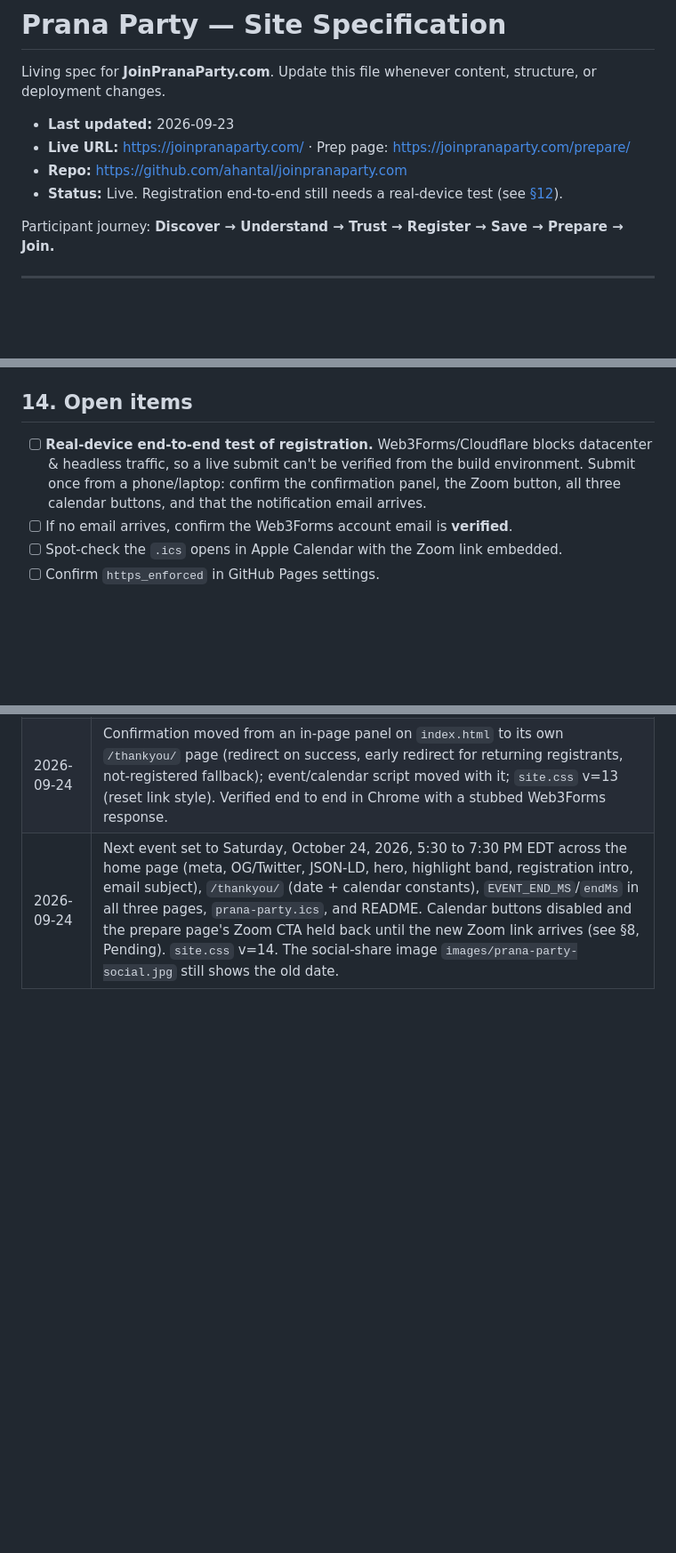
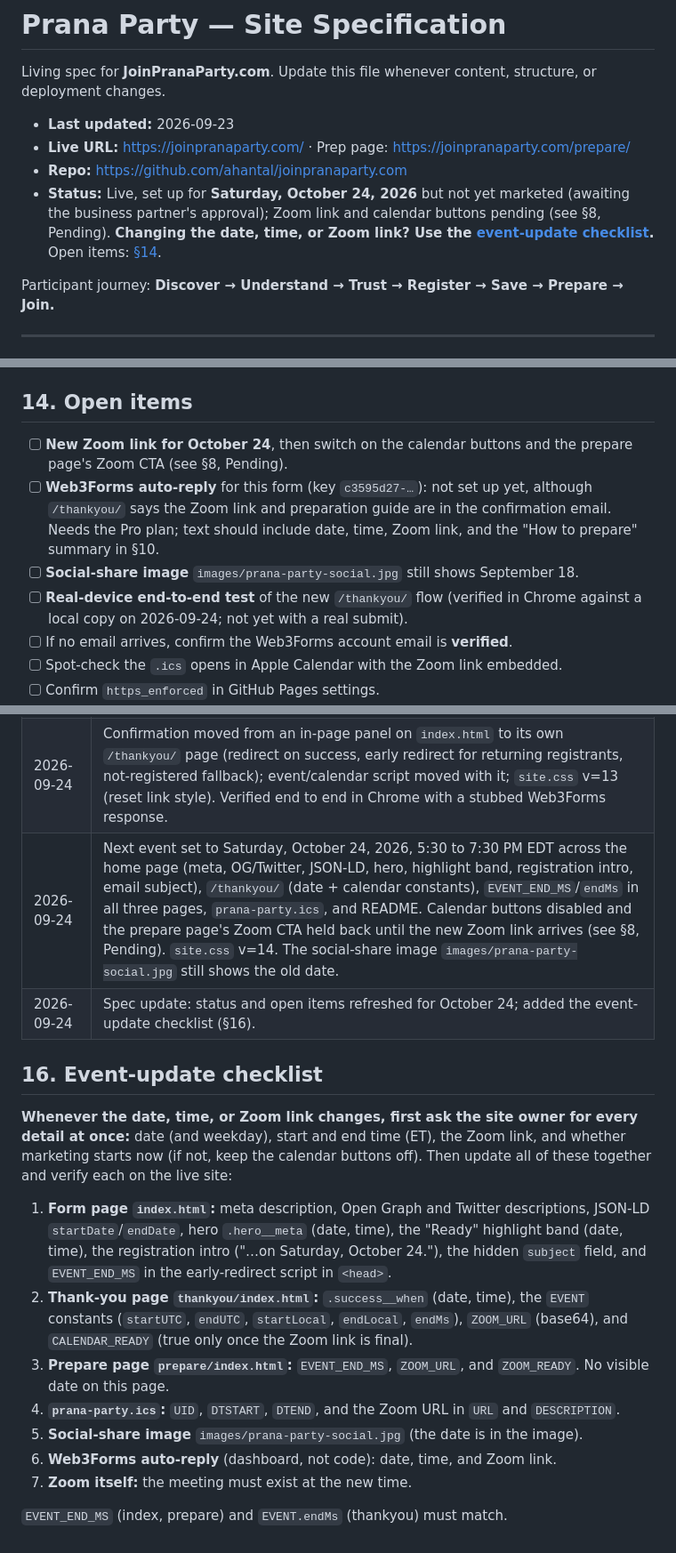
Before and after one commit to ahantal/joinpranaparty.com, a Markdown page: specs.md, 3 parts joined by grey strips. Shown at 89% size. Drawn GitHub-style; blank space fills up the shorter version.

Commit message:
specs.md: refresh status and open items, add event-update checklist
Status now reflects the October 24 setup (not yet marketed, Zoom link
and calendar pending). Open items replaced with the current ones (new
Zoom link, auto-reply not set up, social image still dated September
18, real-device test of /thankyou/). New §16 lists every place to
update when the date, time, or Zoom link changes.

Co-Authored-By: Claude Opus 5.5 <noreply@anthropic.com>

```diff
--- a/specs.md
+++ b/specs.md
@@ -6,7 +6,7 @@ or deployment changes.
 - **Last updated:** 2026-09-23
 - **Live URL:** https://joinpranaparty.com/  ·  Prep page: https://joinpranaparty.com/prepare/
 - **Repo:** https://github.com/ahantal/joinpranaparty.com
-- **Status:** Live. Registration end-to-end still needs a real-device test (see [§12](#12-open-items)).
+- **Status:** Live, set up for **Saturday, October 24, 2026** but not yet marketed (awaiting the business partner's approval); Zoom link and calendar buttons pending (see §8, Pending). **Changing the date, time, or Zoom link? Use the [event-update checklist](#16-event-update-checklist).** Open items: [§14](#14-open-items).
 
 Participant journey: **Discover → Understand → Trust → Register → Save → Prepare → Join.**
 
@@ -380,10 +380,15 @@ Commit attribution: `Co-Authored-By: Claude Sonnet 5 <noreply@anthropic.com>`.
 
 ## 14. Open items
 
-- [ ] **Real-device end-to-end test of registration.** Web3Forms/Cloudflare blocks
-      datacenter & headless traffic, so a live submit can't be verified from the build
-      environment. Submit once from a phone/laptop: confirm the confirmation panel, the
-      Zoom button, all three calendar buttons, and that the notification email arrives.
+- [ ] **New Zoom link for October 24**, then switch on the calendar buttons and the
+      prepare page's Zoom CTA (see §8, Pending).
+- [ ] **Web3Forms auto-reply** for this form (key `c3595d27-…`): not set up yet, although
+      `/thankyou/` says the Zoom link and preparation guide are in the confirmation
+      email. Needs the Pro plan; text should include date, time, Zoom link, and the
+      "How to prepare" summary in §10.
+- [ ] **Social-share image** `images/prana-party-social.jpg` still shows September 18.
+- [ ] **Real-device end-to-end test** of the new `/thankyou/` flow (verified in Chrome
+      against a local copy on 2026-09-24; not yet with a real submit).
 - [ ] If no email arrives, confirm the Web3Forms account email is **verified**.
 - [ ] Spot-check the `.ics` opens in Apple Calendar with the Zoom link embedded.
 - [ ] Confirm `https_enforced` in GitHub Pages settings.
@@ -412,3 +417,28 @@ Commit attribution: `Co-Authored-By: Claude Sonnet 5 <noreply@anthropic.com>`.
 | 2026-09-24 | Confirmation panel: removed the How to prepare link and the Join on Zoom block; added the Zoom-link-in-email note under the calendar and the "also included in your confirmation email" line after the preparation guide (`site.css` v=12). **Note:** no auto-reply is configured for this form yet, so these notes depend on setting one up. |
 | 2026-09-24 | Confirmation moved from an in-page panel on `index.html` to its own `/thankyou/` page (redirect on success, early redirect for returning registrants, not-registered fallback); event/calendar script moved with it; `site.css` v=13 (reset link style). Verified end to end in Chrome with a stubbed Web3Forms response. |
 | 2026-09-24 | Next event set to Saturday, October 24, 2026, 5:30 to 7:30 PM EDT across the home page (meta, OG/Twitter, JSON-LD, hero, highlight band, registration intro, email subject), `/thankyou/` (date + calendar constants), `EVENT_END_MS`/`endMs` in all three pages, `prana-party.ics`, and README. Calendar buttons disabled and the prepare page's Zoom CTA held back until the new Zoom link arrives (see §8, Pending). `site.css` v=14. The social-share image `images/prana-party-social.jpg` still shows the old date. |
+| 2026-09-24 | Spec update: status and open items refreshed for October 24; added the event-update checklist (§16). |
+
+## 16. Event-update checklist
+
+**Whenever the date, time, or Zoom link changes, first ask the site owner for every
+detail at once:** date (and weekday), start and end time (ET), the Zoom link, and
+whether marketing starts now (if not, keep the calendar buttons off). Then update all
+of these together and verify each on the live site:
+
+1. **Form page `index.html`:** meta description, Open Graph and Twitter descriptions,
+   JSON-LD `startDate`/`endDate`, hero `.hero__meta` (date, time), the "Ready" highlight
+   band (date, time), the registration intro ("…on Saturday, October 24."), the hidden
+   `subject` field, and `EVENT_END_MS` in the early-redirect script in `<head>`.
+2. **Thank-you page `thankyou/index.html`:** `.success__when` (date, time), the `EVENT`
+   constants (`startUTC`, `endUTC`, `startLocal`, `endLocal`, `endMs`), `ZOOM_URL`
+   (base64), and `CALENDAR_READY` (true only once the Zoom link is final).
+3. **Prepare page `prepare/index.html`:** `EVENT_END_MS`, `ZOOM_URL`, and `ZOOM_READY`.
+   No visible date on this page.
+4. **`prana-party.ics`:** `UID`, `DTSTART`, `DTEND`, and the Zoom URL in `URL` and
+   `DESCRIPTION`.
+5. **Social-share image** `images/prana-party-social.jpg` (the date is in the image).
+6. **Web3Forms auto-reply** (dashboard, not code): date, time, and Zoom link.
+7. **Zoom itself:** the meeting must exist at the new time.
+
+`EVENT_END_MS` (index, prepare) and `EVENT.endMs` (thankyou) must match.
```
